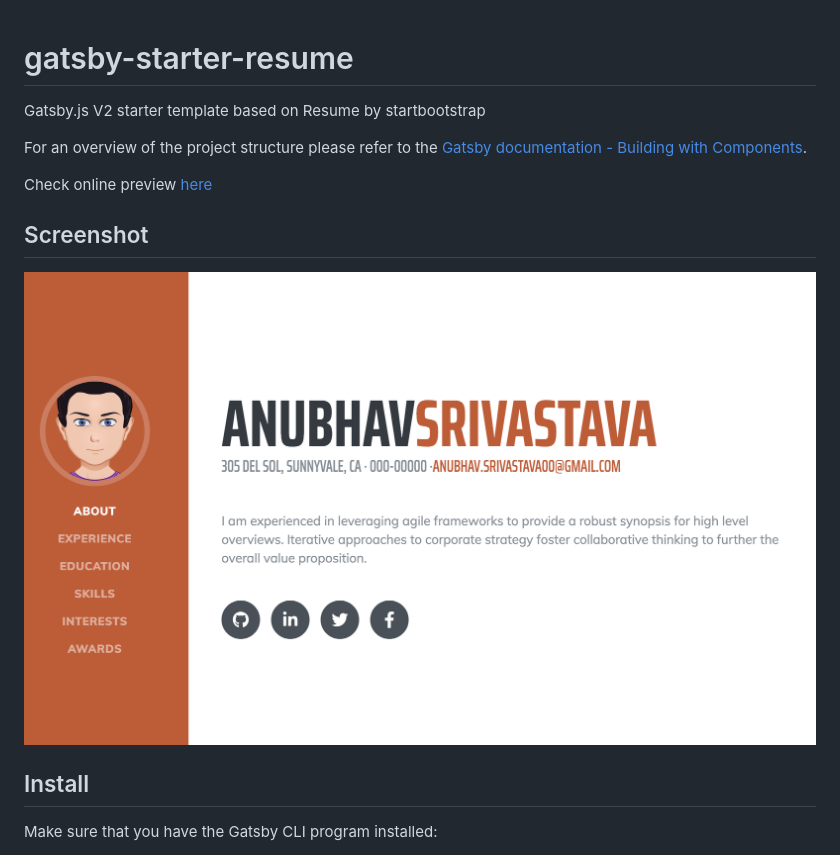
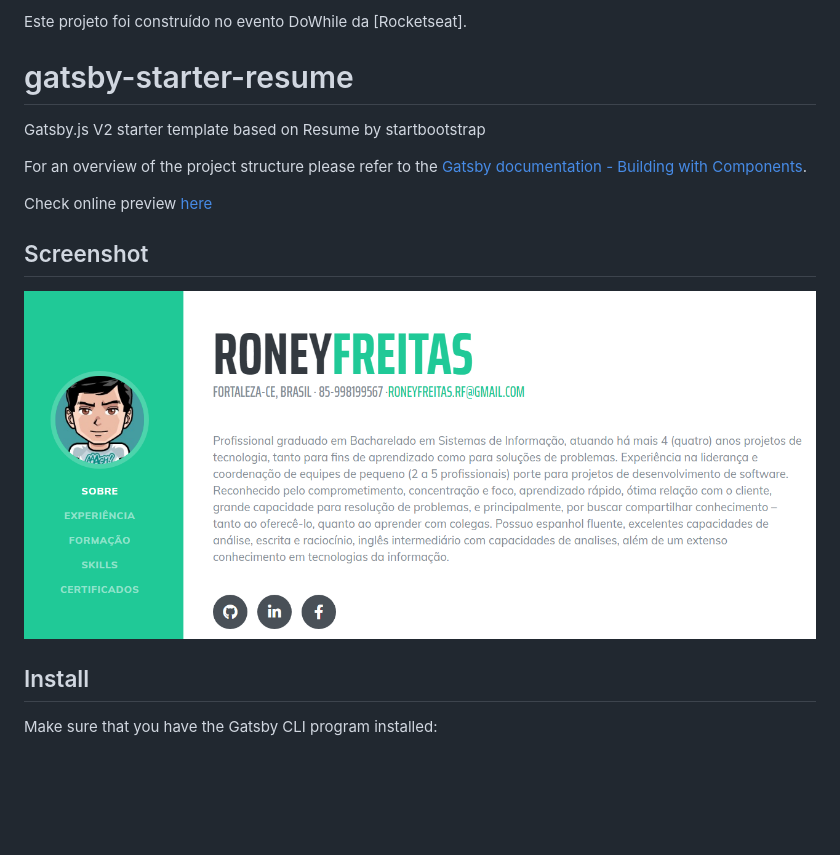
Before and after one commit to roneydev01/meu-portfolio, a Markdown page: README.md, the part around the change. Drawn GitHub-style; pictures changed too: src/assets/img/demo.png; blank space fills up the shorter version.

Commit message:
Atualizado Readme

```diff
--- a/README.md
+++ b/README.md
@@ -1,3 +1,6 @@
+Este projeto foi construído no evento DoWhile da [Rocketseat].
+
+
 # gatsby-starter-resume
 
 Gatsby.js V2 starter template based on Resume by startbootstrap
```
Also changed, not shown: src/assets/img/demo1.png (added).
